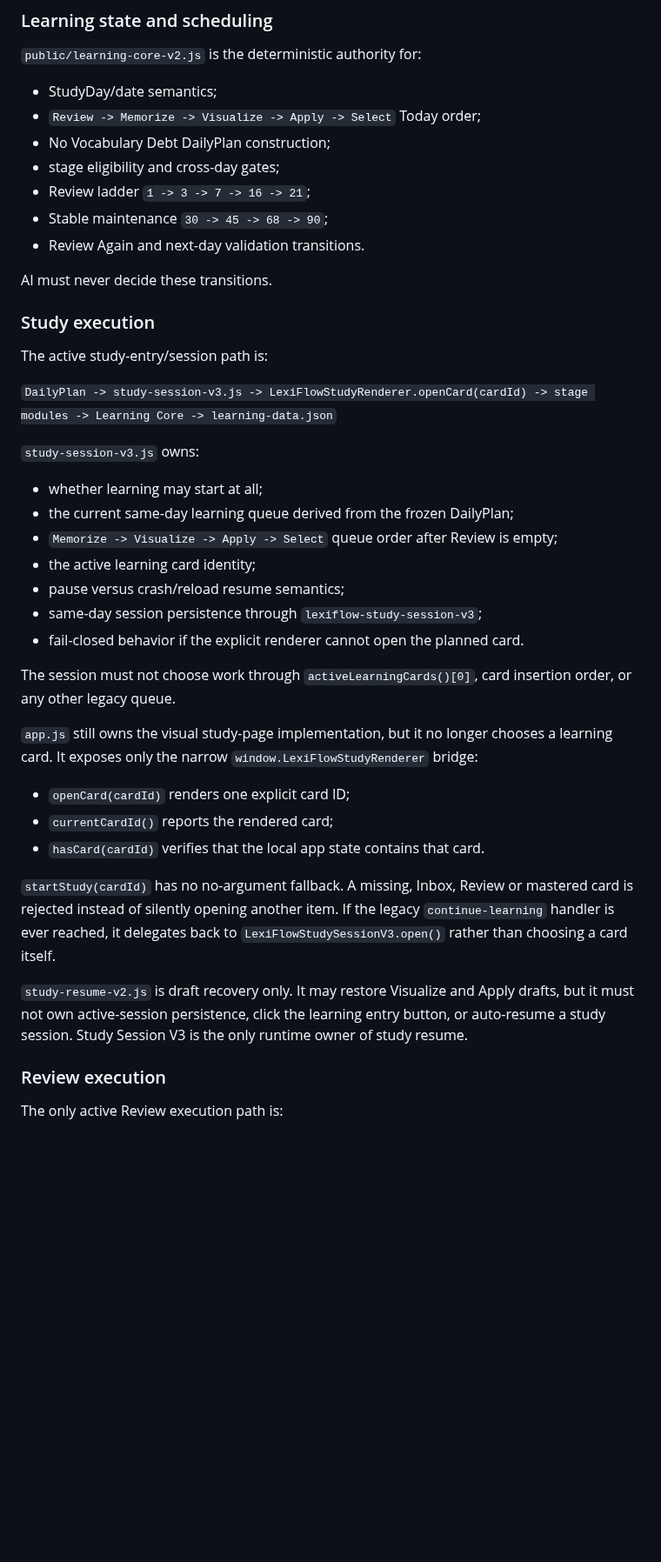
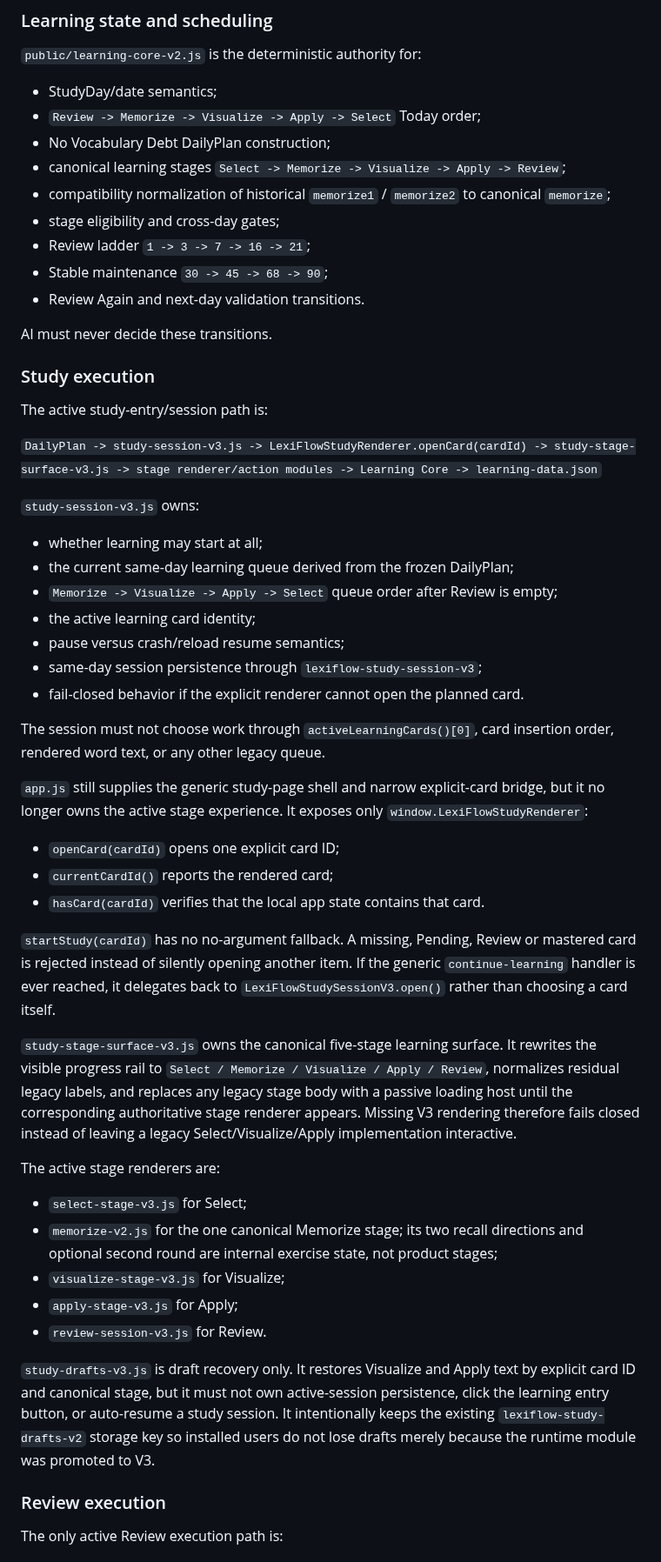
Before and after one commit to lineana-lyu/lexiflow, a Markdown page: docs/RUNTIME_AUTHORITY_V3.md, the part around one of its changes. Shown at 87% size. Rendered like a GitHub page; blank space fills up the shorter version.

```diff
--- a/docs/RUNTIME_AUTHORITY_V3.md
+++ b/docs/RUNTIME_AUTHORITY_V3.md
@@ -13,6 +13,8 @@
 - StudyDay/date semantics;
 - `Review -> Memorize -> Visualize -> Apply -> Select` Today order;
 - No Vocabulary Debt DailyPlan construction;
+- canonical learning stages `Select -> Memorize -> Visualize -> Apply -> Review`;
+- compatibility normalization of historical `memorize1` / `memorize2` to canonical `memorize`;
 - stage eligibility and cross-day gates;
 - Review ladder `1 -> 3 -> 7 -> 16 -> 21`;
 - Stable maintenance `30 -> 45 -> 68 -> 90`;
@@ -24,7 +26,7 @@ AI must never decide these transitions.
 
 The active study-entry/session path is:
 
-`DailyPlan -> study-session-v3.js -> LexiFlowStudyRenderer.openCard(cardId) -> stage modules -> Learning Core -> learning-data.json`
+`DailyPlan -> study-session-v3.js -> LexiFlowStudyRenderer.openCard(cardId) -> study-stage-surface-v3.js -> stage renderer/action modules -> Learning Core -> learning-data.json`
 
 `study-session-v3.js` owns:
 
@@ -36,17 +38,27 @@ The active study-entry/session path is:
 - same-day session persistence through `lexiflow-study-session-v3`;
 - fail-closed behavior if the explicit renderer cannot open the planned card.
 
-The session must not choose work through `activeLearningCards()[0]`, card insertion order, or any other legacy queue.
+The session must not choose work through `activeLearningCards()[0]`, card insertion order, rendered word text, or any other legacy queue.
 
-`app.js` still owns the visual study-page implementation, but it no longer chooses a learning card. It exposes only the narrow `window.LexiFlowStudyRenderer` bridge:
+`app.js` still supplies the generic study-page shell and narrow explicit-card bridge, but it no longer owns the active stage experience. It exposes only `window.LexiFlowStudyRenderer`:
 
-- `openCard(cardId)` renders one explicit card ID;
+- `openCard(cardId)` opens one explicit card ID;
 - `currentCardId()` reports the rendered card;
 - `hasCard(cardId)` verifies that the local app state contains that card.
 
-`startStudy(cardId)` has no no-argument fallback. A missing, Inbox, Review or mastered card is rejected instead of silently opening another item. If the legacy `continue-learning` handler is ever reached, it delegates back to `LexiFlowStudySessionV3.open()` rather than choosing a card itself.
+`startStudy(cardId)` has no no-argument fallback. A missing, Pending, Review or mastered card is rejected instead of silently opening another item. If the generic `continue-learning` handler is ever reached, it delegates back to `LexiFlowStudySessionV3.open()` rather than choosing a card itself.
 
-`study-resume-v2.js` is draft recovery only. It may restore Visualize and Apply drafts, but it must not own active-session persistence, click the learning entry button, or auto-resume a study session. Study Session V3 is the only runtime owner of study resume.
+`study-stage-surface-v3.js` owns the canonical five-stage learning surface. It rewrites the visible progress rail to `Select / Memorize / Visualize / Apply / Review`, normalizes residual legacy labels, and replaces any legacy stage body with a passive loading host until the corresponding authoritative stage renderer appears. Missing V3 rendering therefore fails closed instead of leaving a legacy Select/Visualize/Apply implementation interactive.
+
+The active stage renderers are:
+
+- `select-stage-v3.js` for Select;
+- `memorize-v2.js` for the one canonical Memorize stage; its two recall directions and optional second round are internal exercise state, not product stages;
+- `visualize-stage-v3.js` for Visualize;
+- `apply-stage-v3.js` for Apply;
+- `review-session-v3.js` for Review.
+
+`study-drafts-v3.js` is draft recovery only. It restores Visualize and Apply text by explicit card ID and canonical stage, but it must not own active-session persistence, click the learning entry button, or auto-resume a study session. It intentionally keeps the existing `lexiflow-study-drafts-v2` storage key so installed users do not lose drafts merely because the runtime module was promoted to V3.
 
 ### Review execution
 
```
Also changed, not shown: other parts of docs/RUNTIME_AUTHORITY_V3.md (+26 -17 lines).
